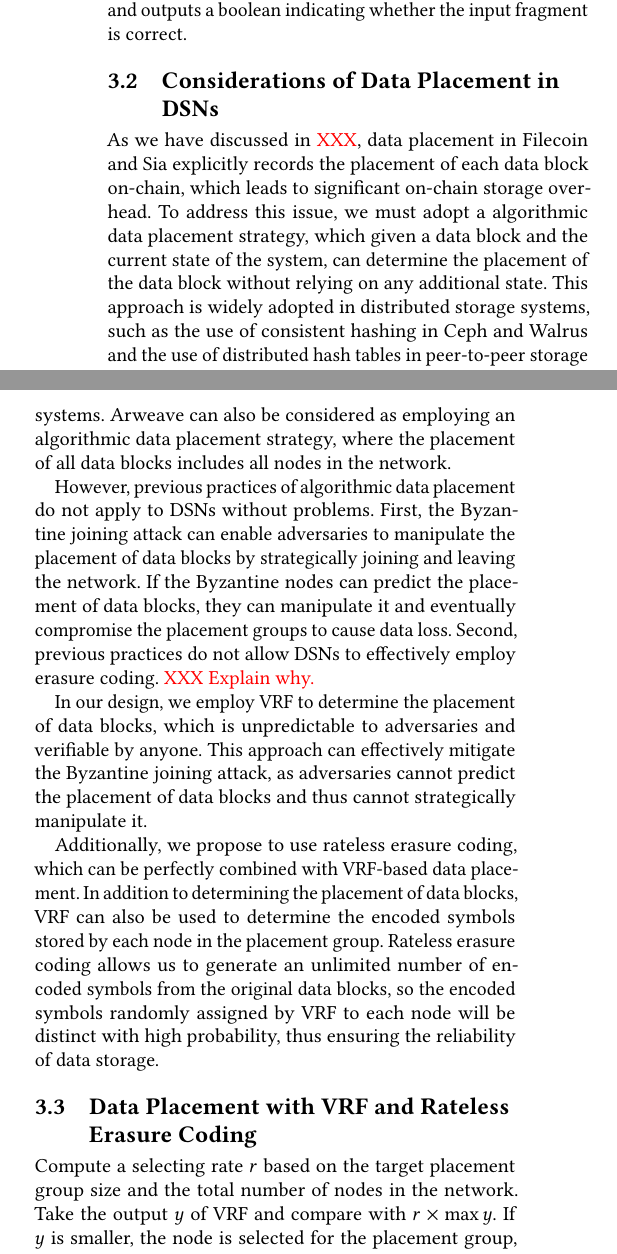
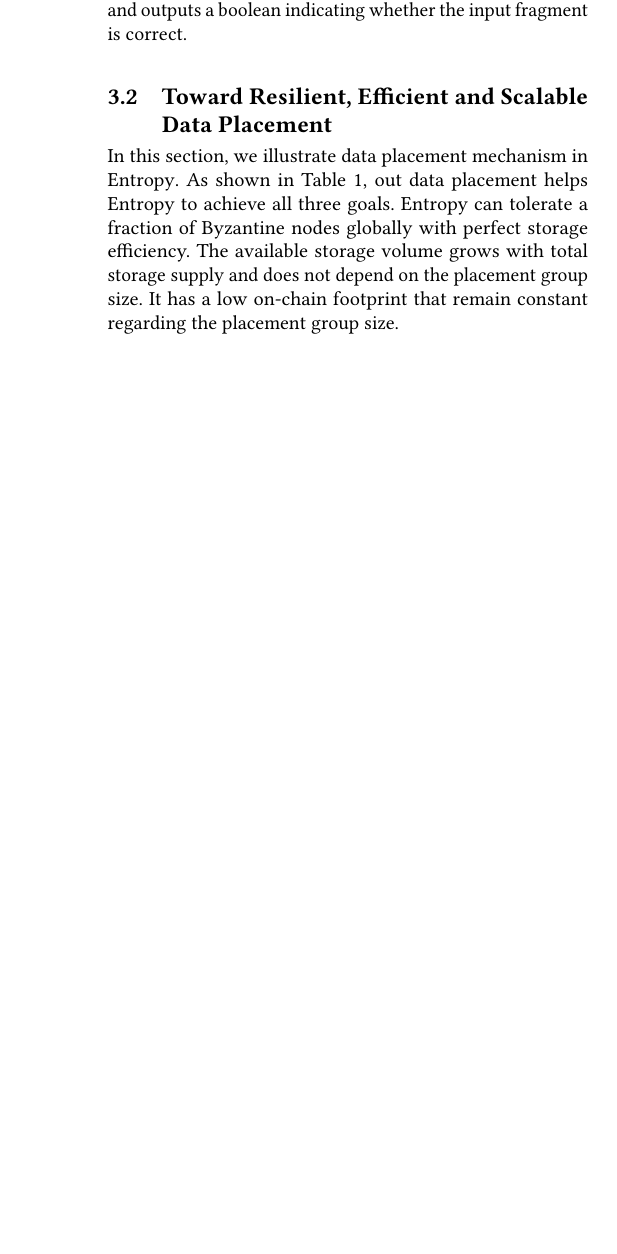
Before and after one commit to sgdxbc/new-entropy-paper, a LaTeX paper (paper.tex, which reads sections/approach.tex): two parts of the columns of page 4 of 5 before the commit and part of one column of page 4 of 4 after it, the two joined at a grey line, cut so that both start at the same text, the shorter picture padded with empty space. Compiled offline with pdfLaTeX.

Commit message:
approach: clean

```diff
--- a/sections/approach.tex
+++ b/sections/approach.tex
@@ -25,8 +25,15 @@ $\ECDecode$ guarantees to recover the data block with any combination of $(1+\ep
 The verifiable rateless EC scheme further provides a $\ECVerify$ algorithm to enables verifying encoded fragments with hash of the data block.
 It takes the data block hash, a fragment and its index, and outputs a boolean indicating whether the input fragment is correct.
 
-\subsection{Considerations of Data Placement in DSNs}
+\subsection{Toward Resilient, Efficient and Scalable Data Placement}
 
+In this section, we illustrate data placement mechanism in \sys.
+As shown in \autoref{tab:dsn}, out data placement helps \sys to achieve all three goals.
+\sys can tolerate a fraction of Byzantine nodes globally with perfect storage efficiency.
+The available storage volume grows with total storage supply and does not depend on the placement group size.
+It has a low on-chain footprint that remain constant regarding the placement group size.
+
+\iffalse
 As we have discussed in \XXX, data placement in Filecoin and Sia explicitly records the placement of each data block on-chain, which leads to significant on-chain storage overhead.
 To address this issue, we must adopt a algorithmic data placement strategy, which given a data block and the current state of the system, can determine the placement of the data block without relying on any additional state.
 This approach is widely adopted in distributed storage systems, such as the use of consistent hashing in Ceph and Walrus and the use of distributed hash tables in peer-to-peer storage systems.
@@ -69,3 +76,4 @@ Thus, we can verify the storage of each node in the placement group, only knowin
 
 The main limitation of this scheme is that only complete encoded symbols can be verified, and we cannot sample a small portion of the encoded fragment for more efficient verification.
 To overcome this limitation, we can reduce the size of each encoded symbol and store multiple encoded symbols on each node, so that we can verify a small portion of the node storage by verifying a complete encoded symbol.
+\fi
```
Also changed, not shown: sections/approach.tex (8 more changed lines).
